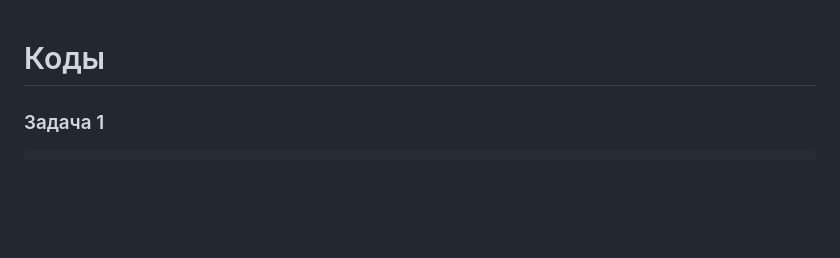
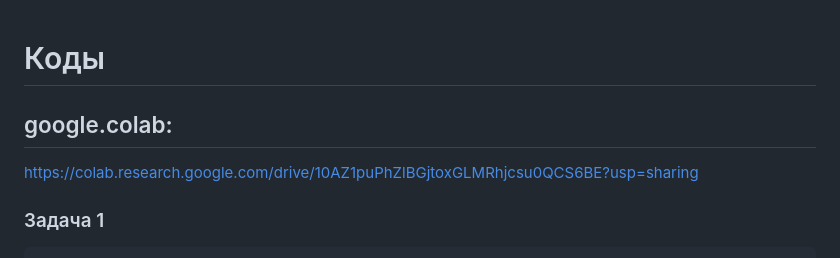
Before and after one commit to maxlarkin/UrFU_practice, a Markdown page: practice_2/readme.md, the part around the change. Rendered like a GitHub page; blank space fills up the shorter version.

````diff
--- a/practice_2/readme.md
+++ b/practice_2/readme.md
@@ -1,4 +1,6 @@
 # Коды
+## google.colab:
+https://colab.research.google.com/drive/10AZ1puPhZlBGjtoxGLMRhjcsu0QCS6BE?usp=sharing
 ### Задача 1
 ```python
 alphEn = 'abcdefghijklmnopqrstuvwxyz'
````
